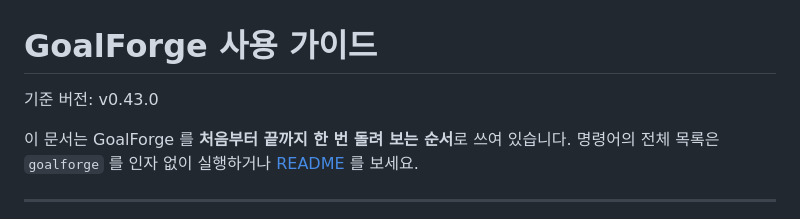
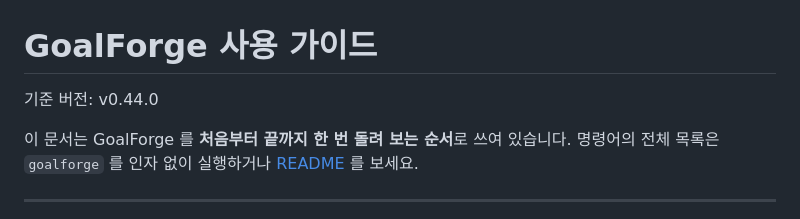
Before and after one commit to hkjang/goalforge, a Markdown page: docs/GUIDE.md, the part around the change. Drawn GitHub-style.

Commit message:
가이드 기준 버전을 v0.44.0 으로

```diff
--- a/docs/GUIDE.md
+++ b/docs/GUIDE.md
@@ -1,6 +1,6 @@
 # GoalForge 사용 가이드
 
-기준 버전: v0.43.0
+기준 버전: v0.44.0
 
 이 문서는 GoalForge 를 **처음부터 끝까지 한 번 돌려 보는 순서**로 쓰여 있습니다. 명령어의 전체 목록은 `goalforge` 를 인자 없이 실행하거나 [README](../README.md) 를 보세요.
 
```
